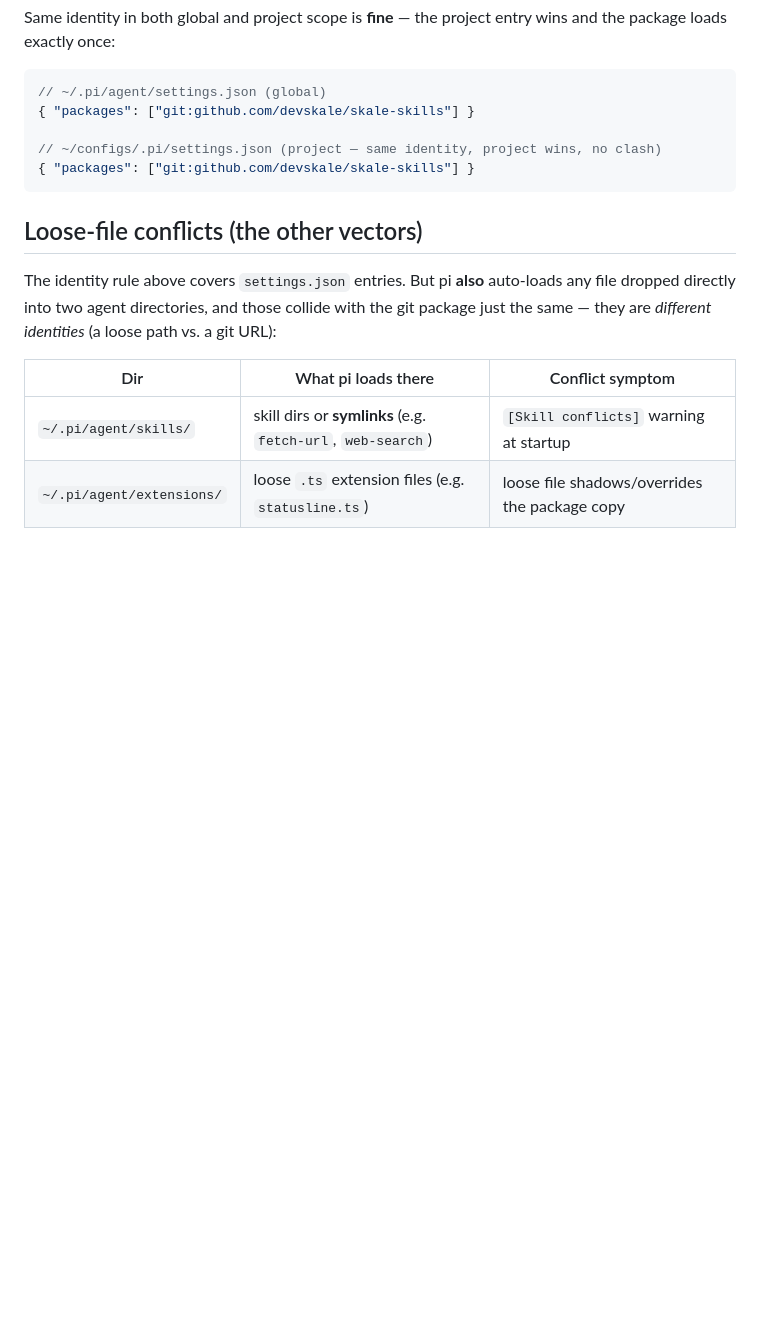
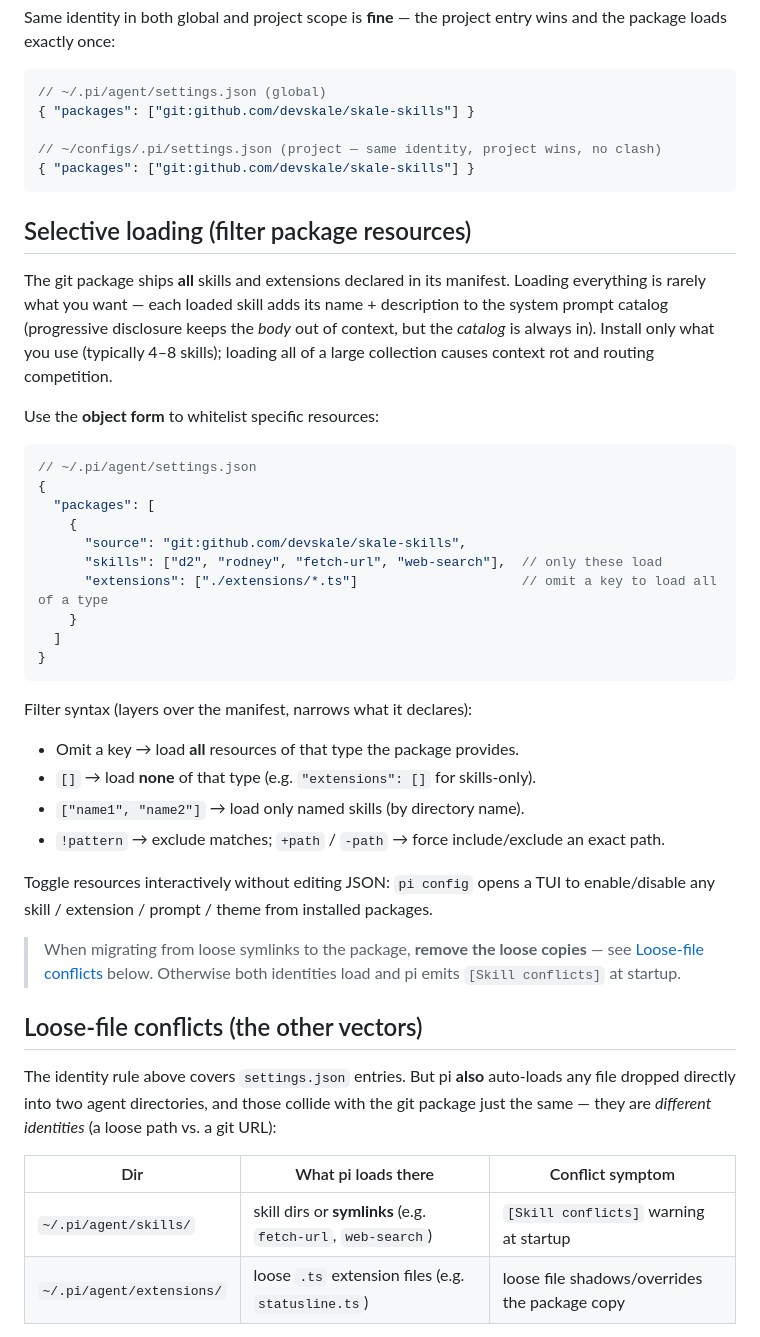
Before and after one commit to devskale/skale-skills, a Markdown page: docs/installation.md, the part around the change. Drawn GitHub-style; blank space fills up the shorter version.

Commit message:
docs: selective package filtering + local-path conflict warning
installation.md: new 'Selective loading' section — object-form package
entry whitelists specific skills/extensions. Filter syntax (omit/[]/names/
!pattern/+path/-path). Rationale: loading every skill bloats the always-on
catalog (progressive disclosure keeps bodies out, but the catalog is always
in). pi config TUI for interactive toggling. Cross-links Loose-file conflicts.

development.md: expand the live-dev warning — global local-path entries in
settings.json (extensions: ['~/code/.../statusline.ts'], skills: [...]) are
the SAME identity anti-pattern as hand-copying .ts or symlinking skills next
to a package install. Point to project-path package (setup A) for live dev.

Both grounded in a real migration this session: loose ~/.pi/agent/skills/
symlinks + git package = [Skill conflicts] at startup (different identities),
fixed by removing the loose copies so the package is the single source.

````diff
--- a/docs/installation.md
+++ b/docs/installation.md
@@ -53,6 +53,42 @@ package loads exactly once:
 { "packages": ["git:github.com/devskale/skale-skills"] }
 ```
 
+## Selective loading (filter package resources)
+
+The git package ships **all** skills and extensions declared in its manifest. Loading
+everything is rarely what you want — each loaded skill adds its name + description to the
+system prompt catalog (progressive disclosure keeps the *body* out of context, but the
+*catalog* is always in). Install only what you use (typically 4–8 skills); loading all of a
+large collection causes context rot and routing competition.
+
+Use the **object form** to whitelist specific resources:
+
+```jsonc
+// ~/.pi/agent/settings.json
+{
+  "packages": [
+    {
+      "source": "git:github.com/devskale/skale-skills",
+      "skills": ["d2", "rodney", "fetch-url", "web-search"],  // only these load
+      "extensions": ["./extensions/*.ts"]                     // omit a key to load all of a type
+    }
+  ]
+}
+```
+
+Filter syntax (layers over the manifest, narrows what it declares):
+- Omit a key → load **all** resources of that type the package provides.
+- `[]` → load **none** of that type (e.g. `"extensions": []` for skills-only).
+- `["name1", "name2"]` → load only named skills (by directory name).
+- `!pattern` → exclude matches; `+path` / `-path` → force include/exclude an exact path.
+
+Toggle resources interactively without editing JSON: `pi config` opens a TUI to enable/disable
+any skill / extension / prompt / theme from installed packages.
+
+> When migrating from loose symlinks to the package, **remove the loose copies** — see
+> [Loose-file conflicts](#loose-file-conflicts) below. Otherwise both identities load and pi
+> emits `[Skill conflicts]` at startup.
+
 ## Loose-file conflicts (the other vectors)
 
 The identity rule above covers `settings.json` entries. But pi **also** auto-loads any
````
Also changed, not shown: docs/development.md (+10 -2 lines).
